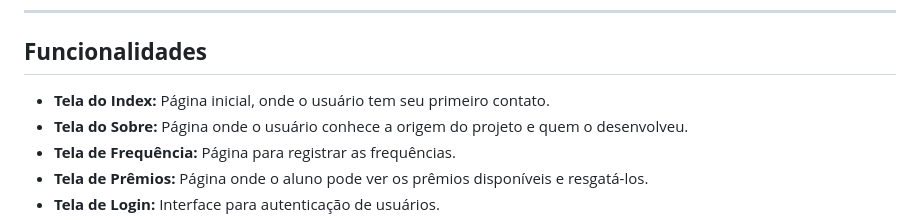
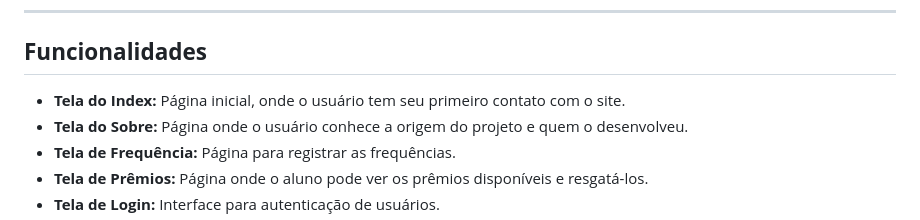
Before and after one commit to EduardoCECS/ProjetoDesenvolvimentoWeb.github.io, a Markdown page: README.md, the part around the change. GitHub-like rendering.

```diff
--- a/README.md
+++ b/README.md
@@ -14,7 +14,7 @@ A **TechEduca** é uma empresa inovadora com um propósito claro: transformar a
 -------------------------------------------------------------------------------------------------------------------------------------------------------------------------------------------
 
 ## **Funcionalidades**
-- **Tela do Index:** Página inicial, onde o usuário tem seu primeiro contato.
+- **Tela do Index:** Página inicial, onde o usuário tem seu primeiro contato com o site.
 - **Tela do Sobre:** Página onde o usuário conhece a origem do projeto e quem o desenvolveu.
 - **Tela de Frequência:** Página para registrar as frequências.
 - **Tela de Prêmios:** Página onde o aluno pode ver os prêmios disponíveis e resgatá-los.
```
